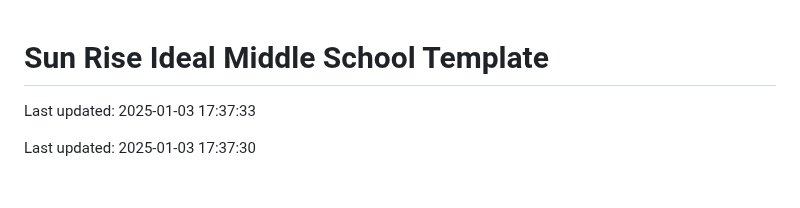
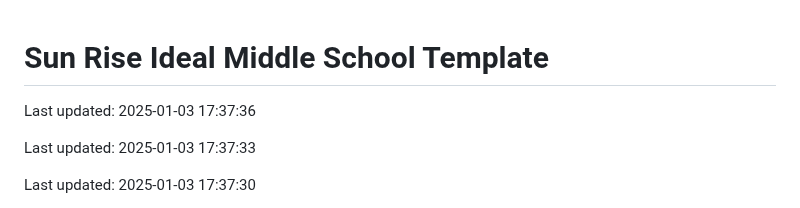
Before and after one commit to Codewithhaider29/Sun-Rise-Ideal-Middle-School, a Markdown page: README.md, the part around the change. Rendered like a GitHub page; blank space fills up the shorter version.

Commit message:
Updated README on 2025-01-03

```diff
--- a/README.md
+++ b/README.md
@@ -1,4 +1,6 @@
 # Sun Rise Ideal Middle School Template
+
+Last updated: 2025-01-03 17:37:36
 
 Last updated: 2025-01-03 17:37:33
 
```
